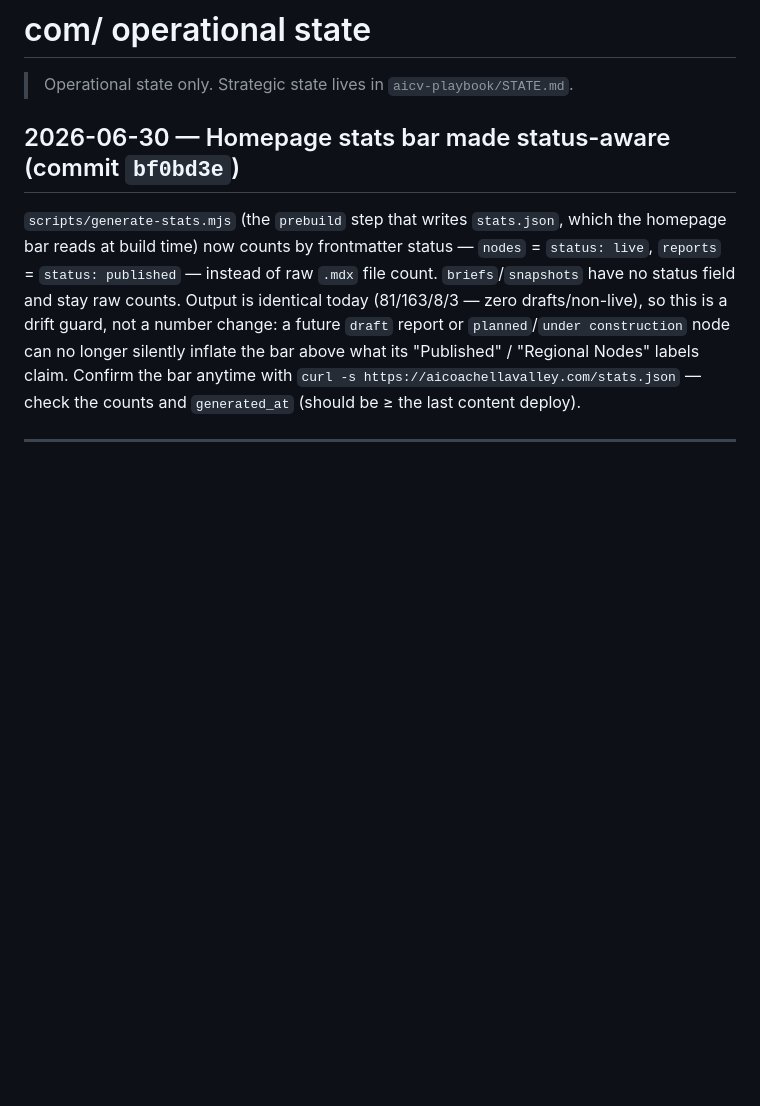
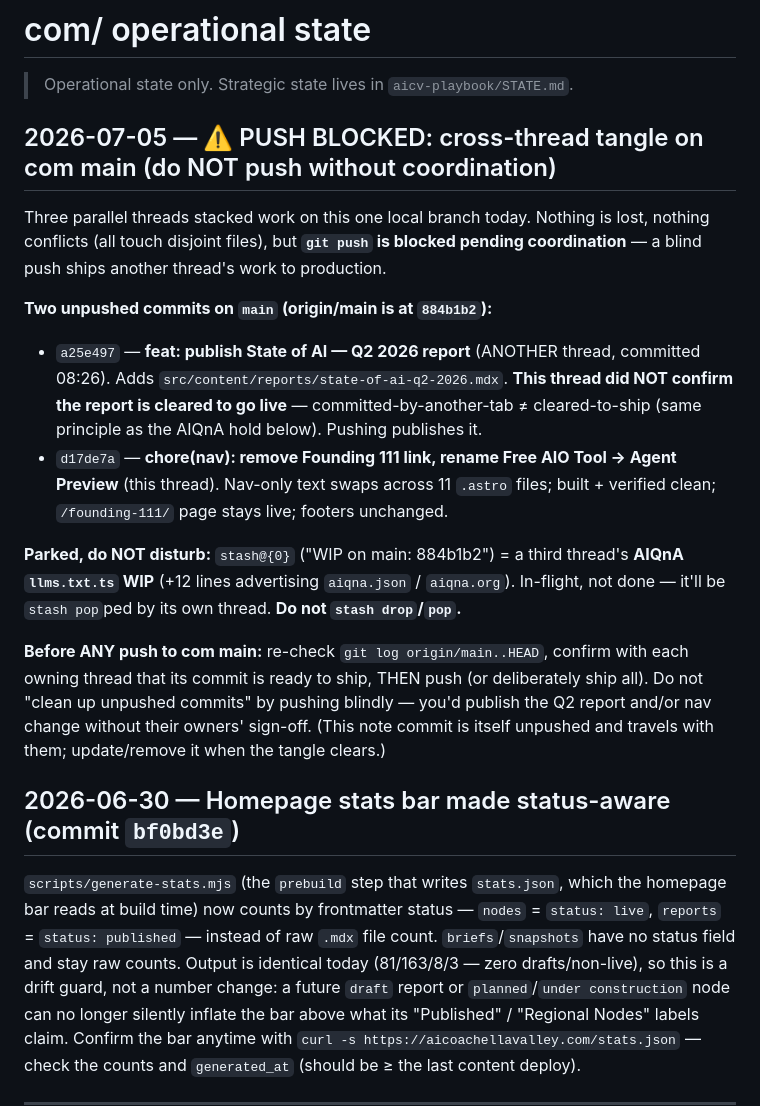
Before and after one commit to aicoachellavalley/homepage, a Markdown page: STATE.md, the part around the change. GitHub-like rendering; blank space fills up the shorter version.

Commit message:
chore(state): log cross-thread tangle — push blocked pending coordination (report + nav unpushed, AIQnA stash parked)
Co-Authored-By: Claude Opus 4.8 <noreply@anthropic.com>

```diff
--- a/STATE.md
+++ b/STATE.md
@@ -1,6 +1,18 @@
 # com/ operational state
 
 > Operational state only. Strategic state lives in `aicv-playbook/STATE.md`.
+
+## 2026-07-05 — ⚠️ PUSH BLOCKED: cross-thread tangle on com main (do NOT push without coordination)
+
+Three parallel threads stacked work on this one local branch today. Nothing is lost, nothing conflicts (all touch disjoint files), but **`git push` is blocked pending coordination** — a blind push ships another thread's work to production.
+
+**Two unpushed commits on `main` (origin/main is at `884b1b2`):**
+- `a25e497` — **feat: publish State of AI — Q2 2026 report** (ANOTHER thread, committed 08:26). Adds `src/content/reports/state-of-ai-q2-2026.mdx`. **This thread did NOT confirm the report is cleared to go live** — committed-by-another-tab ≠ cleared-to-ship (same principle as the AIQnA hold below). Pushing publishes it.
+- `d17de7a` — **chore(nav): remove Founding 111 link, rename Free AIO Tool → Agent Preview** (this thread). Nav-only text swaps across 11 `.astro` files; built + verified clean; `/founding-111/` page stays live; footers unchanged.
+
+**Parked, do NOT disturb:** `stash@{0}` ("WIP on main: 884b1b2") = a third thread's **AIQnA `llms.txt.ts` WIP** (+12 lines advertising `aiqna.json` / `aiqna.org`). In-flight, not done — it'll be `stash pop`ped by its own thread. **Do not `stash drop`/`pop`.**
+
+**Before ANY push to com main:** re-check `git log origin/main..HEAD`, confirm with each owning thread that its commit is ready to ship, THEN push (or deliberately ship all). Do not "clean up unpushed commits" by pushing blindly — you'd publish the Q2 report and/or nav change without their owners' sign-off. (This note commit is itself unpushed and travels with them; update/remove it when the tangle clears.)
 
 ## 2026-06-30 — Homepage stats bar made status-aware (commit `bf0bd3e`)
 
```
